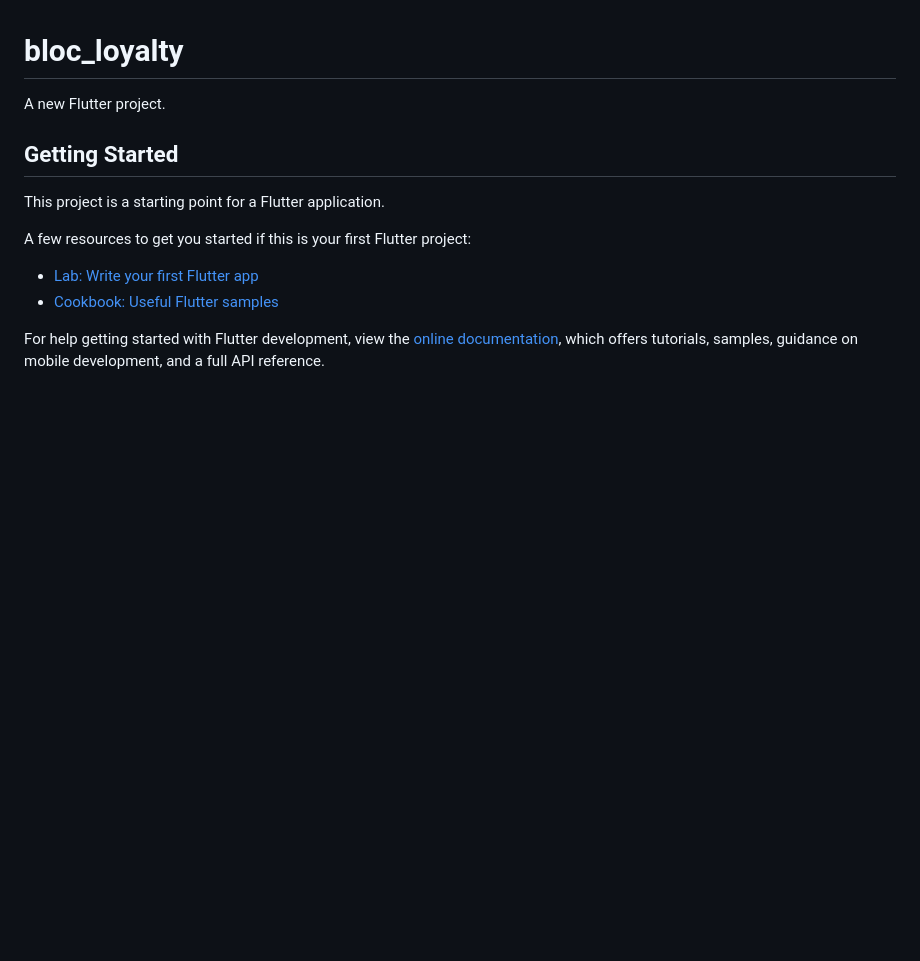
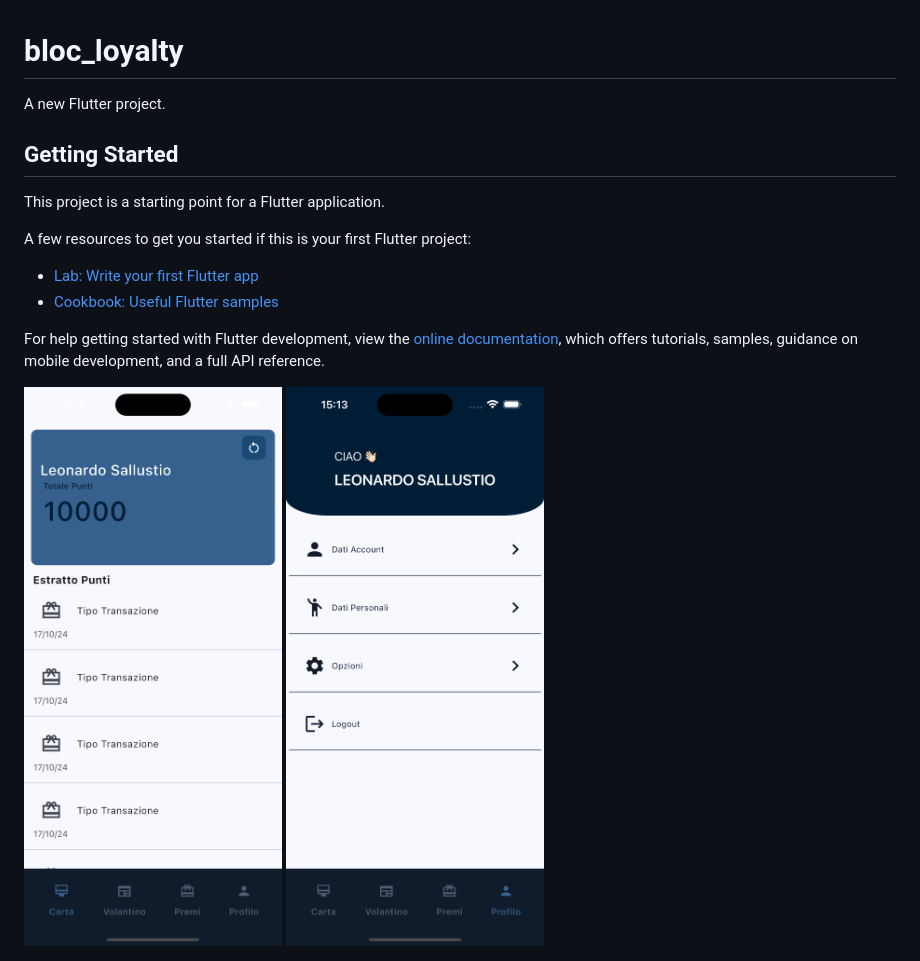
Before and after one commit to LeoSallu/bloc_loyalty, a Markdown page: README.md, the part around the change. Rendered like a GitHub page; pictures changed too: public/pic-1.png (added), public/pic-2.png (added); blank space fills up the shorter version.

Commit message:
:sparkles: feat: add screenshots on readme

```diff
--- a/README.md
+++ b/README.md
@@ -14,3 +14,6 @@ A few resources to get you started if this is your first Flutter project:
 For help getting started with Flutter development, view the
 [online documentation](https://docs.flutter.dev/), which offers tutorials,
 samples, guidance on mobile development, and a full API reference.
+
+<img src="./public/pic-1.png" alt="Screenshots" width="390" height="824">
+<img src="./public/pic-2.png" alt="Screenshots" width="390" height="824">
```
